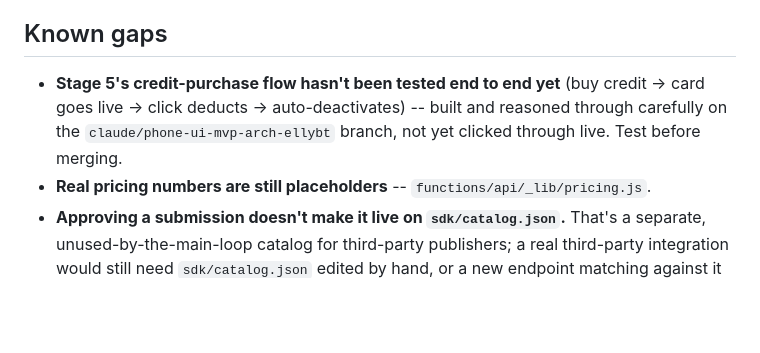
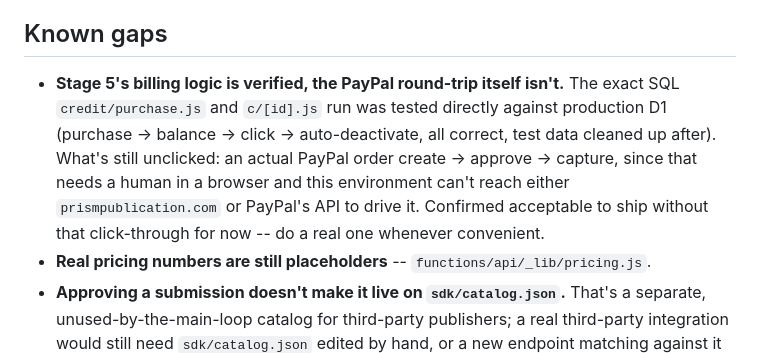
Before and after one commit to northpointalliance/prismpublication-sept, a Markdown page: README.md, the part around the change. Rendered like a GitHub page; blank space fills up the shorter version.

```diff
--- a/README.md
+++ b/README.md
@@ -84,7 +84,7 @@ Serve the repo root over HTTP (any static server) for the static pages. `wrangle
 
 ## Known gaps
 
-- **Stage 5's credit-purchase flow hasn't been tested end to end yet** (buy credit -> card goes live -> click deducts -> auto-deactivates) -- built and reasoned through carefully on the `claude/phone-ui-mvp-arch-ellybt` branch, not yet clicked through live. Test before merging.
+- **Stage 5's billing logic is verified, the PayPal round-trip itself isn't.** The exact SQL `credit/purchase.js` and `c/[id].js` run was tested directly against production D1 (purchase → balance → click → auto-deactivate, all correct, test data cleaned up after). What's still unclicked: an actual PayPal order create → approve → capture, since that needs a human in a browser and this environment can't reach either `prismpublication.com` or PayPal's API to drive it. Confirmed acceptable to ship without that click-through for now -- do a real one whenever convenient.
 - **Real pricing numbers are still placeholders** -- `functions/api/_lib/pricing.js`.
 - **Approving a submission doesn't make it live on `sdk/catalog.json`.** That's a separate, unused-by-the-main-loop catalog for third-party publishers; a real third-party integration would still need `sdk/catalog.json` edited by hand, or a new endpoint matching against it instead of D1.
 - **No non-JS publisher integration.** `sdk/prismClient.js` requires the publisher's own server to be Node/JS.
```
Also changed, not shown: docs/handoff-2026-09-17.md (+1 -1 lines).
